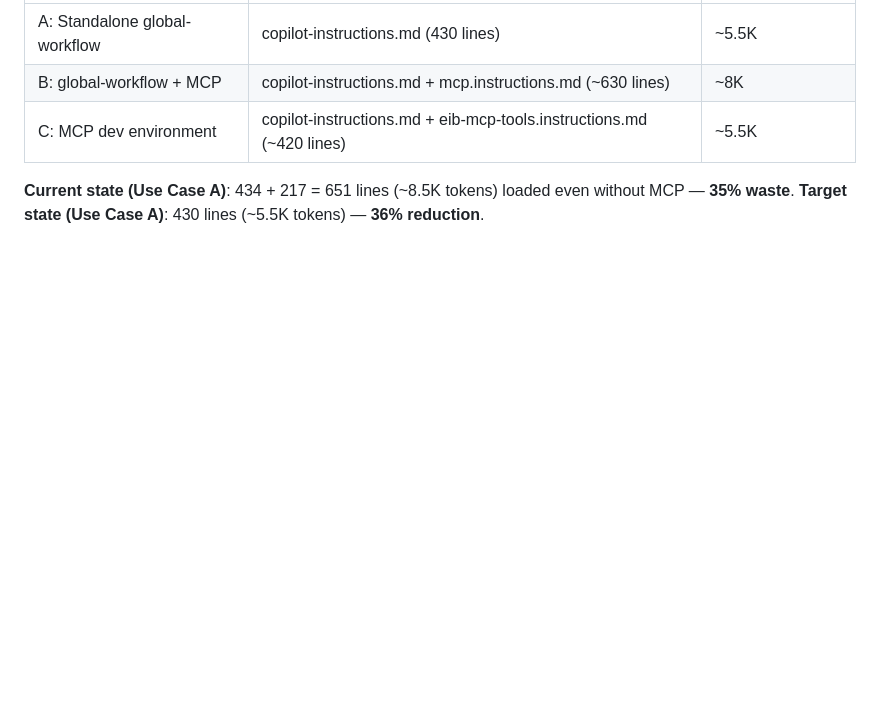
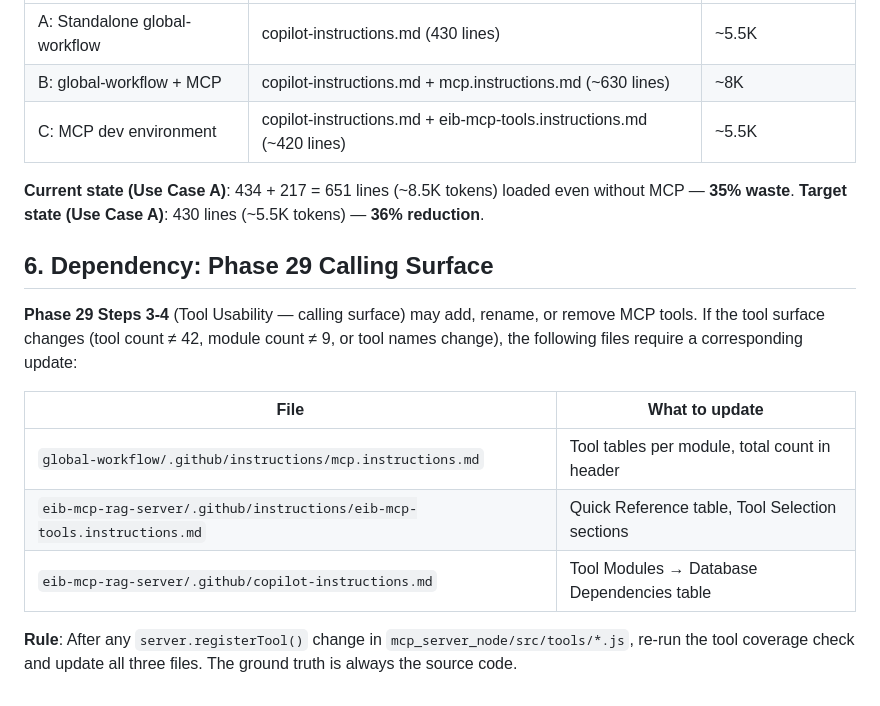
Before and after one commit to TerrenceMcGuinness-NOAA/MDC-MCP-GraphRAG, a Markdown page: sdd_framework/workflows/phase32_instruction_file_architecture.md, the part around the change. Drawn GitHub-style; blank space fills up the shorter version.

Commit message:
SDD Phase 32: add Phase 29 calling surface dependency note
Tool names/counts may change when Phase 29 Steps 3-4 execute.
Documents which instruction files need updating after any
server.registerTool() surface change.

```diff
--- a/sdd_framework/workflows/phase32_instruction_file_architecture.md
+++ b/sdd_framework/workflows/phase32_instruction_file_architecture.md
@@ -139,3 +139,15 @@ The project spans two repositories with five instruction files that overlap, con
 
 **Current state (Use Case A)**: 434 + 217 = 651 lines (~8.5K tokens) loaded even without MCP — **35% waste**.
 **Target state (Use Case A)**: 430 lines (~5.5K tokens) — **36% reduction**.
+
+## 6. Dependency: Phase 29 Calling Surface
+
+**Phase 29 Steps 3-4** (Tool Usability — calling surface) may add, rename, or remove MCP tools. If the tool surface changes (tool count ≠ 42, module count ≠ 9, or tool names change), the following files require a corresponding update:
+
+| File | What to update |
+|------|----------------|
+| `global-workflow/.github/instructions/mcp.instructions.md` | Tool tables per module, total count in header |
+| `eib-mcp-rag-server/.github/instructions/eib-mcp-tools.instructions.md` | Quick Reference table, Tool Selection sections |
+| `eib-mcp-rag-server/.github/copilot-instructions.md` | Tool Modules → Database Dependencies table |
+
+**Rule**: After any `server.registerTool()` change in `mcp_server_node/src/tools/*.js`, re-run the tool coverage check and update all three files. The ground truth is always the source code.
```
